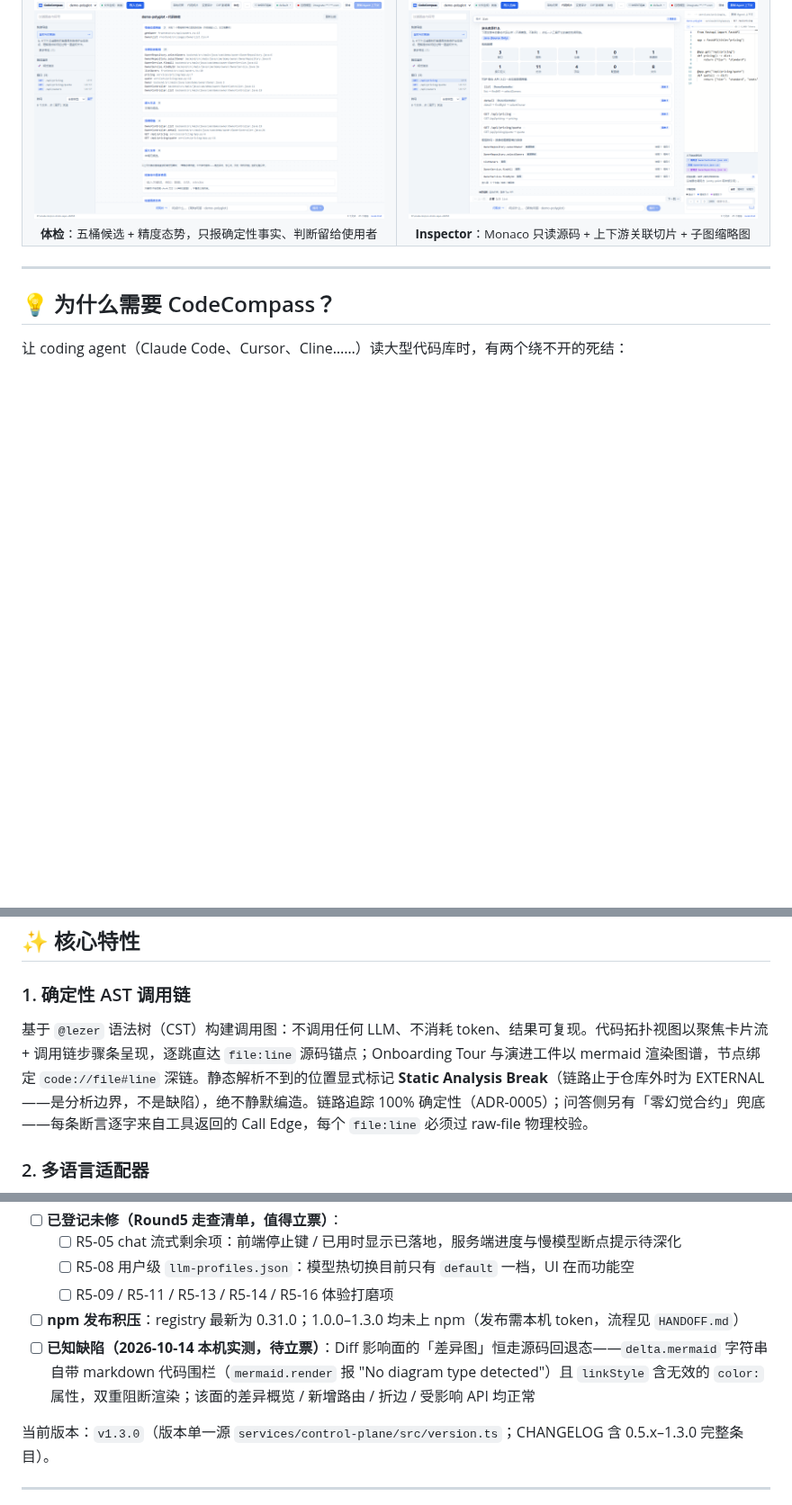
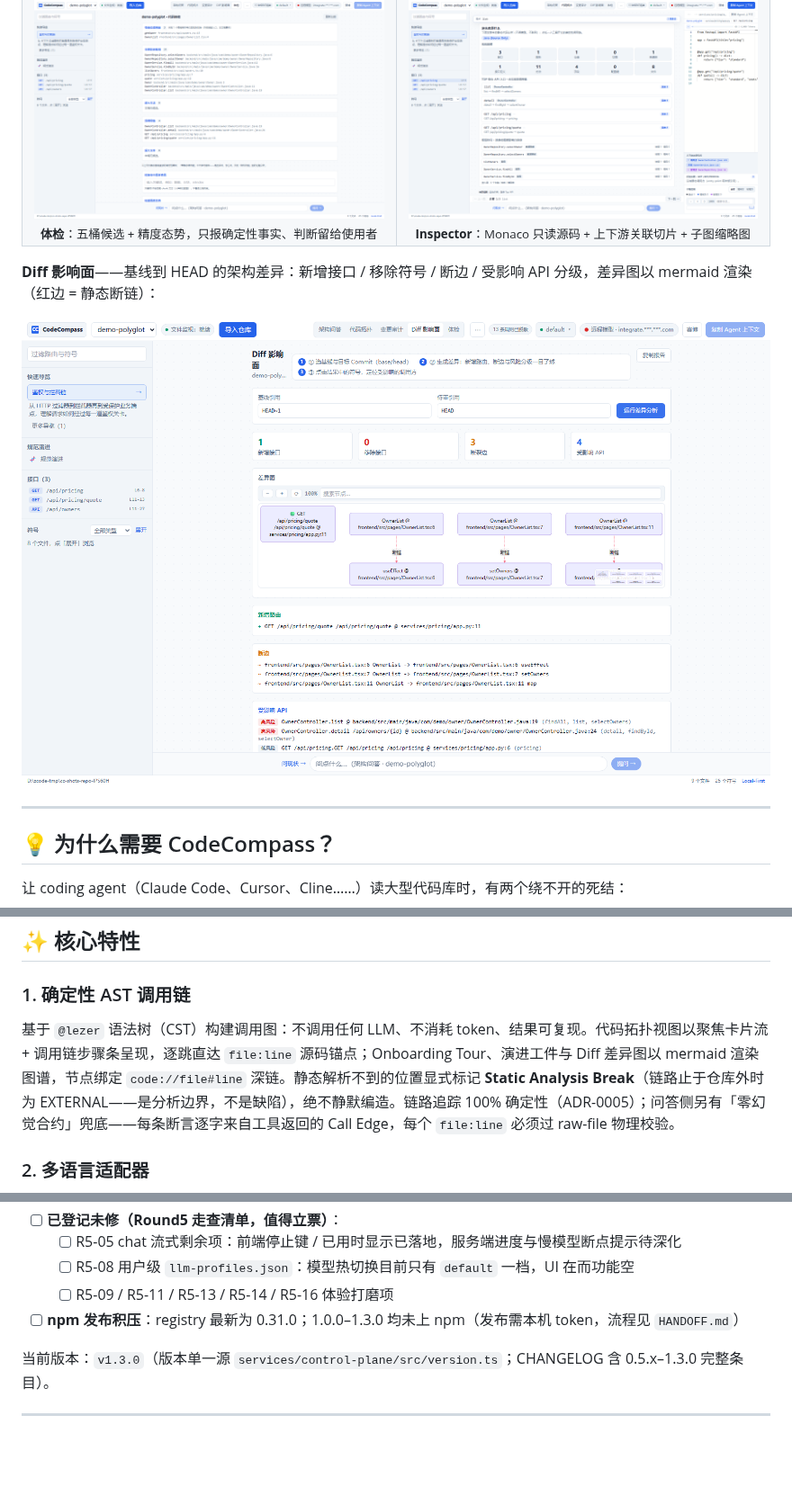
Before and after one commit to shing26/CodeCompass, a Markdown page: README.md, 3 parts joined by grey strips. Shown at 90% size. GitHub-like rendering; pictures changed too: .github/assets/delta.png, .github/assets/inspector.png, .github/assets/scan.png; blank space fills up the shorter version.

```diff
--- a/README.md
+++ b/README.md
@@ -44,6 +44,10 @@
   </tr>
 </table>
 
+**Diff 影响面**——基线到 HEAD 的架构差异：新增接口 / 移除符号 / 断边 / 受影响 API 分级，差异图以 mermaid 渲染（红边 = 静态断链）：
+
+<img src=".github/assets/delta.png" alt="Diff 影响面" width="100%" />
+
 ---
 
 <a id="why"></a>
@@ -76,7 +80,7 @@ CodeCompass 的立场是「**精确检索工具，不是理解工具**」：把
 
 ### 1. 确定性 AST 调用链
 
-基于 `@lezer` 语法树（CST）构建调用图：不调用任何 LLM、不消耗 token、结果可复现。代码拓扑视图以聚焦卡片流 + 调用链步骤条呈现，逐跳直达 `file:line` 源码锚点；Onboarding Tour 与演进工件以 mermaid 渲染图谱，节点绑定 `code://file#line` 深链。静态解析不到的位置显式标记 **Static Analysis Break**（链路止于仓库外时为 EXTERNAL——是分析边界，不是缺陷），绝不静默编造。链路追踪 100% 确定性（ADR-0005）；问答侧另有「零幻觉合约」兜底——每条断言逐字来自工具返回的 Call Edge，每个 `file:line` 必须过 raw-file 物理校验。
+基于 `@lezer` 语法树（CST）构建调用图：不调用任何 LLM、不消耗 token、结果可复现。代码拓扑视图以聚焦卡片流 + 调用链步骤条呈现，逐跳直达 `file:line` 源码锚点；Onboarding Tour、演进工件与 Diff 差异图以 mermaid 渲染图谱，节点绑定 `code://file#line` 深链。静态解析不到的位置显式标记 **Static Analysis Break**（链路止于仓库外时为 EXTERNAL——是分析边界，不是缺陷），绝不静默编造。链路追踪 100% 确定性（ADR-0005）；问答侧另有「零幻觉合约」兜底——每条断言逐字来自工具返回的 Call Edge，每个 `file:line` 必须过 raw-file 物理校验。
 
 ### 2. 多语言适配器
 
@@ -362,7 +366,6 @@ npm run e2e         # Python 端到端门禁（需先 npm run build）
   - [ ] R5-08 用户级 `llm-profiles.json`：模型热切换目前只有 `default` 一档，UI 在而功能空
   - [ ] R5-09 / R5-11 / R5-13 / R5-14 / R5-16 体验打磨项
 - [ ] **npm 发布积压**：registry 最新为 0.31.0；1.0.0–1.3.0 均未上 npm（发布需本机 token，流程见 `HANDOFF.md`）
-- [ ] **已知缺陷（2026-10-14 本机实测，待立票）**：Diff 影响面的「差异图」恒走源码回退态——`delta.mermaid` 字符串自带 markdown 代码围栏（`mermaid.render` 报 "No diagram type detected"）且 `linkStyle` 含无效的 `color:` 属性，双重阻断渲染；该面的差异概览 / 新增路由 / 折边 / 受影响 API 均正常
 
 当前版本：`v1.3.0`（版本单一源 `services/control-plane/src/version.ts`；CHANGELOG 含 0.5.x–1.3.0 完整条目）。
 
```
Also changed, not shown: .github/assets/callchain.png, .github/assets/overview.png, .github/assets/tour.png, 5 other files.
